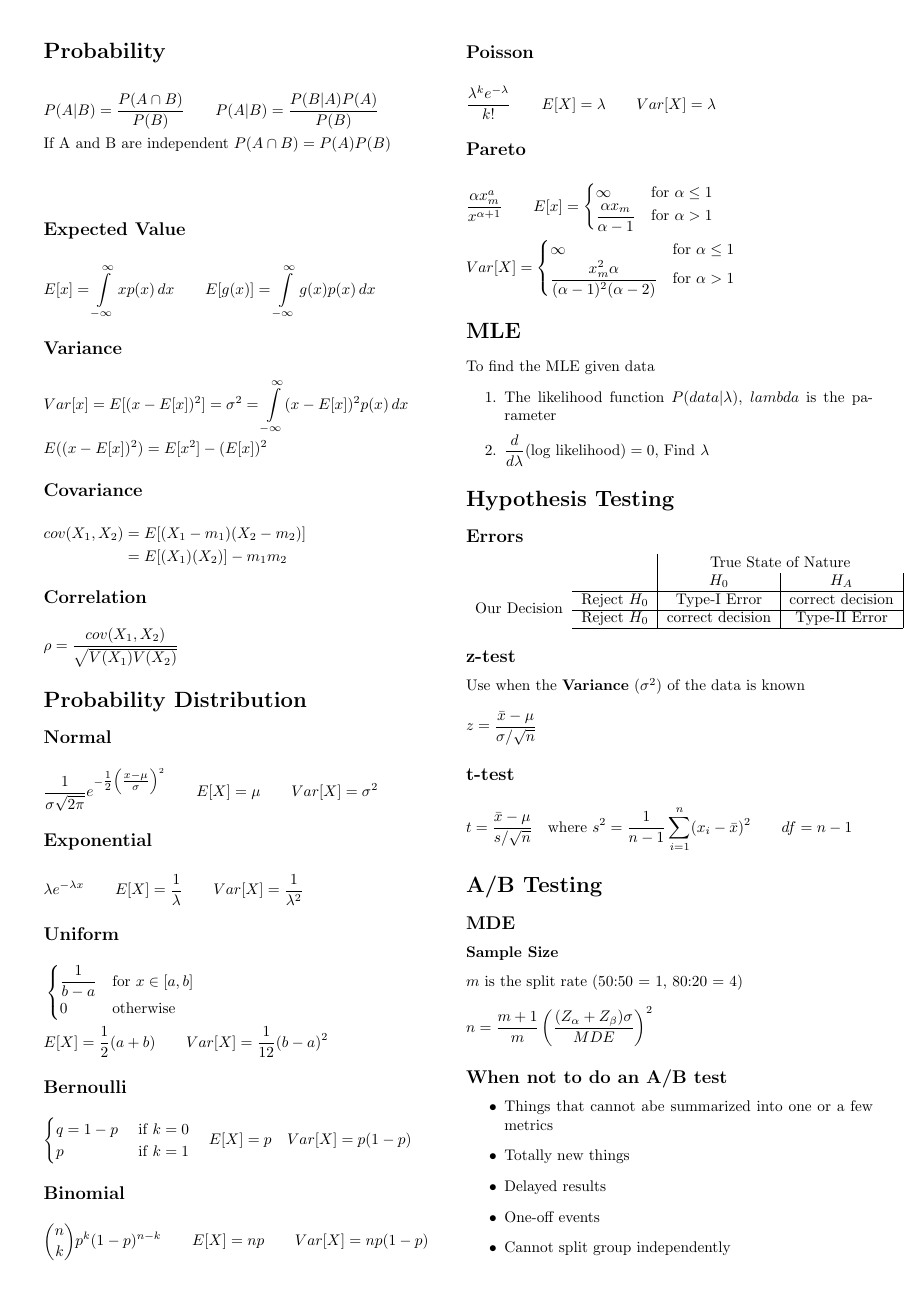
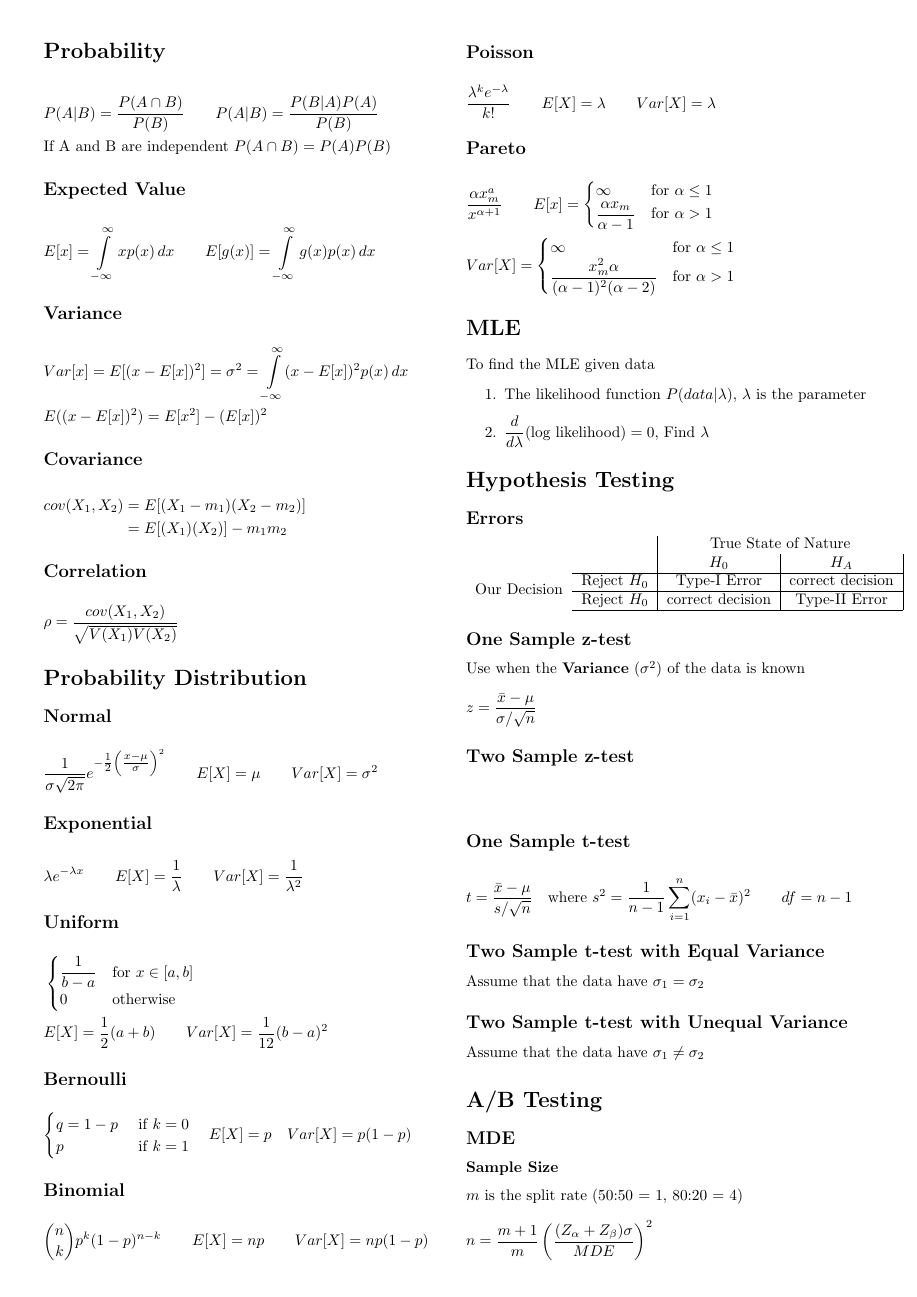
Before and after one commit to noppakorn/cp-cheat-sheet, a LaTeX document (cem-ii/stat/notes.tex): the whole page before the commit and page 1 of 2 after it. Compiled offline with pdfLaTeX.

Commit message:
cem-stat: init two sample tests

```diff
--- a/cem-ii/stat/notes.tex
+++ b/cem-ii/stat/notes.tex
@@ -86,7 +84,7 @@
     \section*{MLE}
     To find the MLE given data
     \begin{enumerate}
-        \item The likelihood function $P(data|\lambda)$, $lambda$ is the parameter
+        \item The likelihood function $P(data|\lambda)$, $\lambda$ is the parameter
         \item $\dfrac{d}{d\lambda}(\text{log likelihood}) = 0$, Find $\lambda$
     \end{enumerate}
     \section*{Hypothesis Testing}
@@ -98,15 +96,23 @@
                                       & Reject $H_0$ & correct decision                         & Type-II Error    \\ \cline{2-4}
     \end{tabular}
 
-    \subsection*{z-test}
+    \subsection*{One Sample z-test}
     Use when the \textbf{Variance} ($\sigma^2$) of the data is known
     \begin{flalign*}
         z =\dfrac{\bar{x} - \mu}{\sigma/\sqrt{n}} &  &
     \end{flalign*}
-    \subsection*{t-test}
+    \subsection*{Two Sample z-test}
+    \begin{flalign*}
+    \end{flalign*}
+
+    \subsection*{One Sample t-test}
     \begin{flalign*}
          & t =\dfrac{\bar{x} - \mu}{s/\sqrt{n}} \quad \text{where } s^2 = \dfrac{1}{n-1}\sum\limits_{i = 1}^{n} (x_i - \bar{x})^2 \qquad df = n-1 &  &
     \end{flalign*}
+    \subsection*{Two Sample t-test with Equal Variance}
+    Assume that the data have $\sigma_1 = \sigma_2$
+    \subsection*{Two Sample t-test with Unequal Variance}
+    Assume that the data have $\sigma_1 \neq \sigma_2$
     \section*{A/B Testing}
 
     \subsection*{MDE}
@@ -118,7 +124,7 @@
 
     \subsection*{When not to do an A/B test}
     \begin{itemize}
-        \item Things that cannot abe summarized into one or a few metrics
+        \item Things that cannot be summarized into one or a few metrics
         \item Totally new things
         \item Delayed results
         \item One-off events
```
Also changed, not shown: cem-ii/stat/notes.pdf, cem-ii/stat/notes.tex (4 more changed lines).
